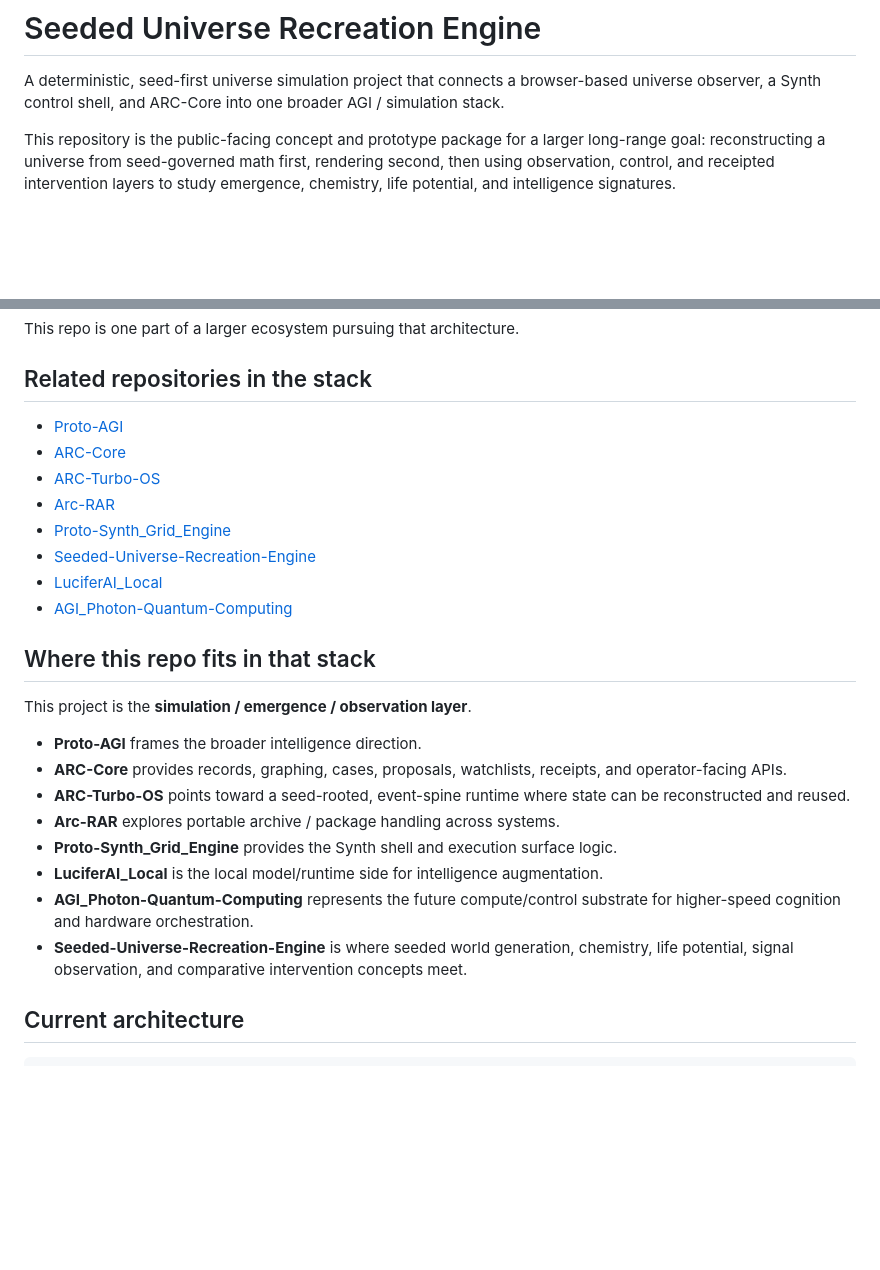
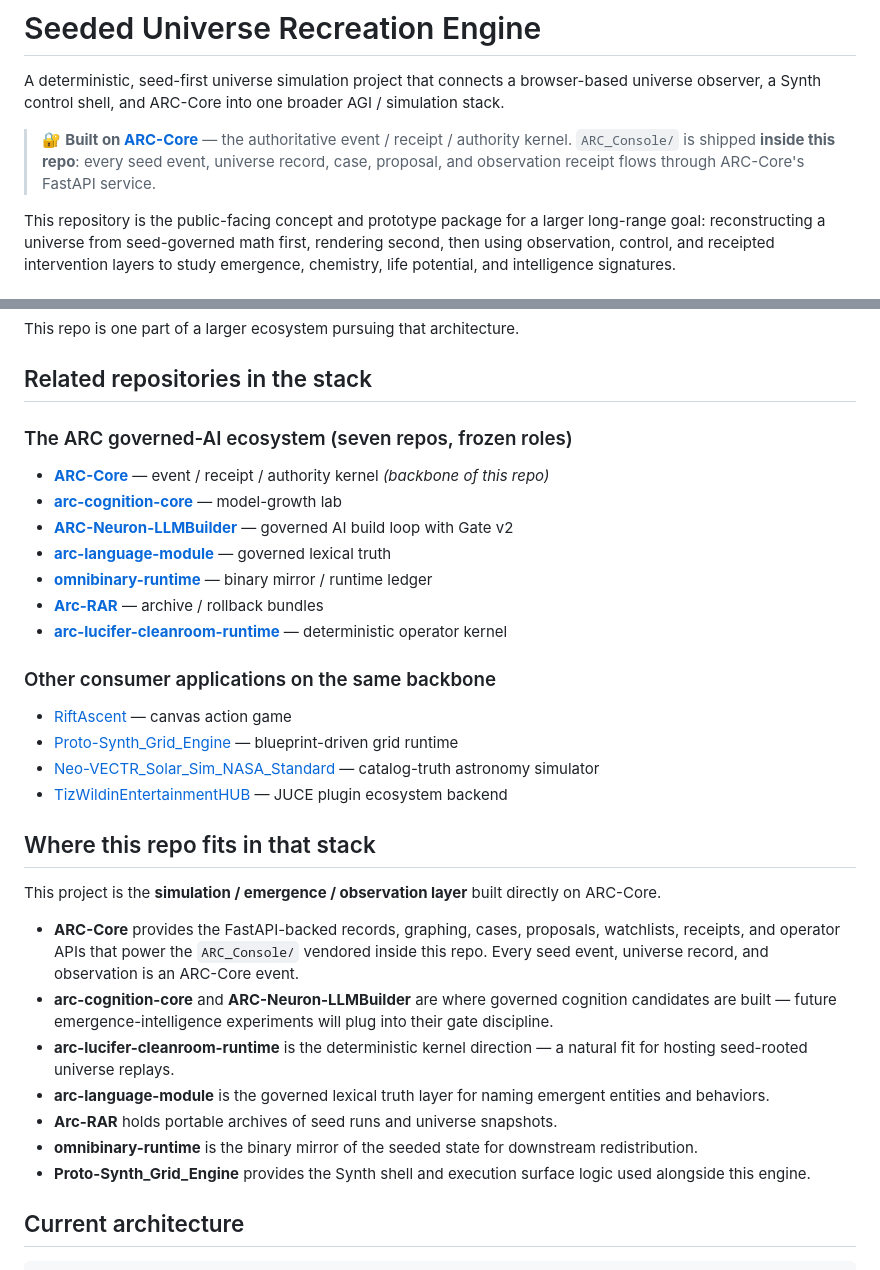
Before and after one commit to GareBear99/Seeded-Universe-Recreation-Engine, a Markdown page: README.md, 2 parts joined by grey strips. GitHub-like rendering; blank space fills up the shorter version.

Commit message:
docs: add Built on ARC-Core section linking to authority/receipt kernel
This project is built on ARC-Core (https://github.com/GareBear99/ARC-Core),
the authoritative event / receipt / authority kernel used across the whole
ARC governed-AI ecosystem. README now documents which patterns this repo
inherits from ARC-Core and links to the full seven-repo ecosystem.

```diff
--- a/README.md
+++ b/README.md
@@ -1,6 +1,8 @@
 # Seeded Universe Recreation Engine
 
 A deterministic, seed-first universe simulation project that connects a browser-based universe observer, a Synth control shell, and ARC-Core into one broader AGI / simulation stack.
+
+> 🔐 **Built on [ARC-Core](https://github.com/GareBear99/ARC-Core)** — the authoritative event / receipt / authority kernel. `ARC_Console/` is shipped **inside this repo**: every seed event, universe record, case, proposal, and observation receipt flows through ARC-Core's FastAPI service.
 
 This repository is the public-facing concept and prototype package for a larger long-range goal: reconstructing a universe from seed-governed math first, rendering second, then using observation, control, and receipted intervention layers to study emergence, chemistry, life potential, and intelligence signatures.
 
@@ -34,27 +36,34 @@ This repo is one part of a larger ecosystem pursuing that architecture.
 
 ## Related repositories in the stack
 
-- [Proto-AGI](https://github.com/GareBear99/Proto-AGI)
-- [ARC-Core](https://github.com/GareBear99/ARC-Core)
-- [ARC-Turbo-OS](https://github.com/GareBear99/ARC-Turbo-OS)
-- [Arc-RAR](https://github.com/GareBear99/Arc-RAR)
-- [Proto-Synth_Grid_Engine](https://github.com/GareBear99/Proto-Synth_Grid_Engine)
-- [Seeded-Universe-Recreation-Engine](https://github.com/GareBear99/Seeded-Universe-Recreation-Engine)
-- [LuciferAI_Local](https://github.com/GareBear99/LuciferAI_Local)
-- [AGI_Photon-Quantum-Computing](https://github.com/GareBear99/AGI_Photon-Quantum-Computing)
+### The ARC governed-AI ecosystem (seven repos, frozen roles)
+
+- [**ARC-Core**](https://github.com/GareBear99/ARC-Core) — event / receipt / authority kernel *(backbone of this repo)*
+- [**arc-cognition-core**](https://github.com/GareBear99/arc-cognition-core) — model-growth lab
+- [**ARC-Neuron-LLMBuilder**](https://github.com/GareBear99/ARC-Neuron-LLMBuilder) — governed AI build loop with Gate v2
+- [**arc-language-module**](https://github.com/GareBear99/arc-language-module) — governed lexical truth
+- [**omnibinary-runtime**](https://github.com/GareBear99/omnibinary-runtime) — binary mirror / runtime ledger
+- [**Arc-RAR**](https://github.com/GareBear99/Arc-RAR) — archive / rollback bundles
+- [**arc-lucifer-cleanroom-runtime**](https://github.com/GareBear99/arc-lucifer-cleanroom-runtime) — deterministic operator kernel
+
+### Other consumer applications on the same backbone
+
+- [RiftAscent](https://github.com/GareBear99/RiftAscent) — canvas action game
+- [Proto-Synth_Grid_Engine](https://github.com/GareBear99/Proto-Synth_Grid_Engine) — blueprint-driven grid runtime
+- [Neo-VECTR_Solar_Sim_NASA_Standard](https://github.com/GareBear99/Neo-VECTR_Solar_Sim_NASA_Standard) — catalog-truth astronomy simulator
+- [TizWildinEntertainmentHUB](https://github.com/GareBear99/TizWildinEntertainmentHUB) — JUCE plugin ecosystem backend
 
 ## Where this repo fits in that stack
 
-This project is the **simulation / emergence / observation layer**.
+This project is the **simulation / emergence / observation layer** built directly on ARC-Core.
 
-- **Proto-AGI** frames the broader intelligence direction.
-- **ARC-Core** provides records, graphing, cases, proposals, watchlists, receipts, and operator-facing APIs.
-- **ARC-Turbo-OS** points toward a seed-rooted, event-spine runtime where state can be reconstructed and reused.
-- **Arc-RAR** explores portable archive / package handling across systems.
-- **Proto-Synth_Grid_Engine** provides the Synth shell and execution surface logic.
-- **LuciferAI_Local** is the local model/runtime side for intelligence augmentation.
-- **AGI_Photon-Quantum-Computing** represents the future compute/control substrate for higher-speed cognition and hardware orchestration.
-- **Seeded-Universe-Recreation-Engine** is where seeded world generation, chemistry, life potential, signal observation, and comparative intervention concepts meet.
+- **ARC-Core** provides the FastAPI-backed records, graphing, cases, proposals, watchlists, receipts, and operator APIs that power the `ARC_Console/` vendored inside this repo. Every seed event, universe record, and observation is an ARC-Core event.
+- **arc-cognition-core** and **ARC-Neuron-LLMBuilder** are where governed cognition candidates are built — future emergence-intelligence experiments will plug into their gate discipline.
+- **arc-lucifer-cleanroom-runtime** is the deterministic kernel direction — a natural fit for hosting seed-rooted universe replays.
+- **arc-language-module** is the governed lexical truth layer for naming emergent entities and behaviors.
+- **Arc-RAR** holds portable archives of seed runs and universe snapshots.
+- **omnibinary-runtime** is the binary mirror of the seeded state for downstream redistribution.
+- **Proto-Synth_Grid_Engine** provides the Synth shell and execution surface logic used alongside this engine.
 
 ## Current architecture
 
```
